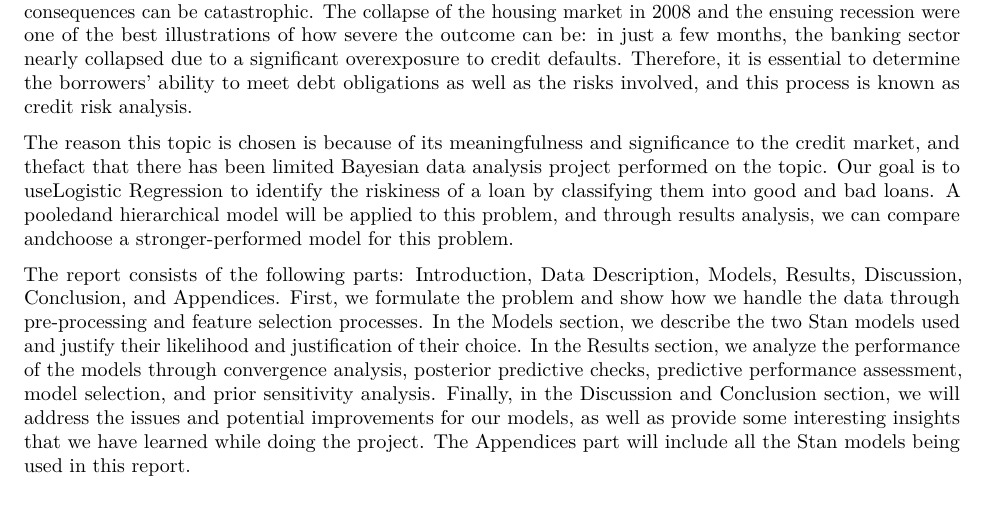
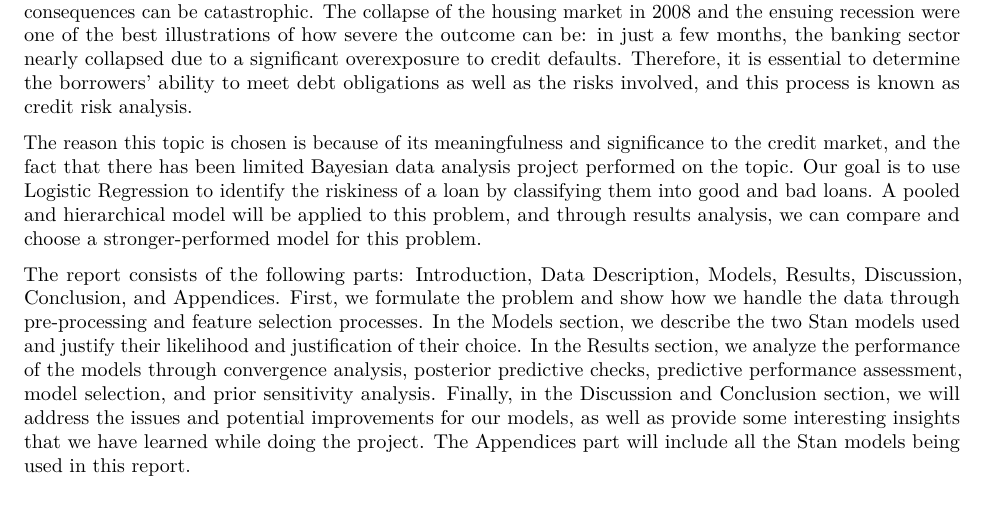
Before and after one commit to Hungreeee/Credit-Risk-Analysis, an R Markdown document (Project_Report.Rmd): part of page 2 of 19, cut so that both start at the same text. The pictures show the output file Project_Report.pdf that the author committed with the source.

Commit message:
fix report typos

```diff
--- a/Project_Report.Rmd
+++ b/Project_Report.Rmd
@@ -39,7 +39,7 @@ This project is part of the Aalto University Bayesian Data Analysis 2022 Course.
 
 One of the most important services of banks that attract their customers is providing credit. However, when lenders offer home loans, auto loans, or business loans, there is an inherent risk that borrowers will default on their payments, and this is termed credit risk. Credit risk is universally known as the possibility of a loss for a lender due to a borrower’s failure to repay a loan. When the credit risk is mishandled by lenders, the consequences can be catastrophic. The collapse of the housing market in 2008 and the ensuing recession were one of the best illustrations of how severe the outcome can be: in just a few months, the banking sector nearly collapsed due to a significant overexposure to credit defaults. Therefore, it is essential to determine the borrowers’ ability to meet debt obligations as well as the risks involved, and this process is known as credit risk analysis.
 
-The reason this topic is chosen is because of its meaningfulness and significance to the credit market, and thefact that there has been limited Bayesian data analysis project performed on the topic. Our goal is to useLogistic Regression to identify the riskiness of a loan by classifying them into good and bad loans. A pooledand hierarchical model will be applied to this problem, and through results analysis, we can compare andchoose a stronger-performed model for this problem.
+The reason this topic is chosen is because of its meaningfulness and significance to the credit market, and the fact that there has been limited Bayesian data analysis project performed on the topic. Our goal is to use Logistic Regression to identify the riskiness of a loan by classifying them into good and bad loans. A pooled and hierarchical model will be applied to this problem, and through results analysis, we can compare and choose a stronger-performed model for this problem.
 
 The report consists of the following parts: Introduction, Data Description, Models, Results, Discussion, Conclusion, and Appendices. First, we formulate the problem and show how we handle the data through pre-processing and feature selection processes. In the Models section, we describe the two Stan models used and justify their likelihood and justification of their choice. In the Results section, we analyze the performance of the models through convergence analysis, posterior predictive checks, predictive performance assessment, model selection, and prior sensitivity analysis. Finally, in the Discussion and Conclusion section, we will address the issues and potential improvements for our models, as well as provide some interesting insights that we have learned while doing the project. The Appendices part will include all the Stan models being used in this report.
 
```
Also changed, not shown: Project_Report.pdf, Project_Report.Rmd (2 more changed lines).
